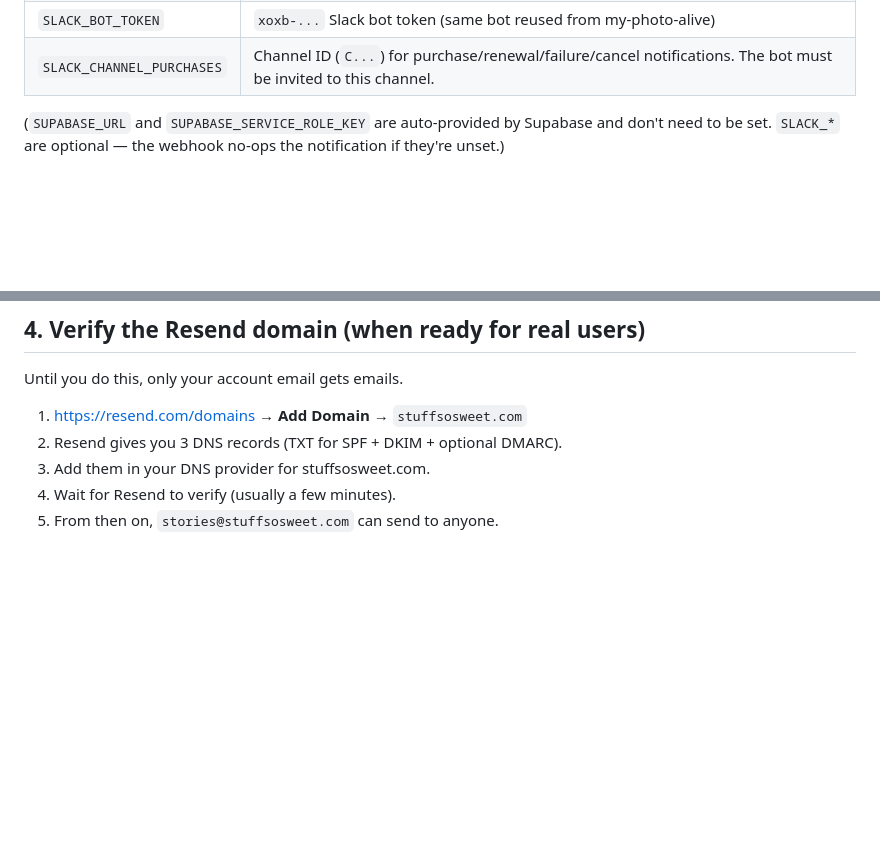
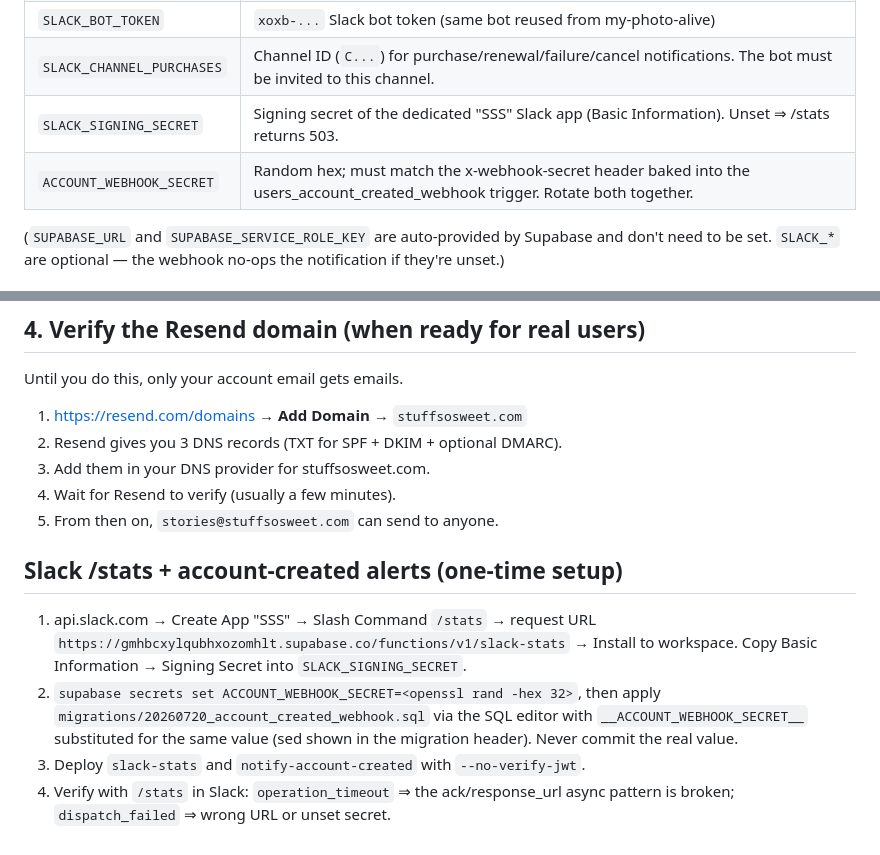
Before and after one commit to artbart/Sss_test, a Markdown page: sss5/supabase/DEPLOY.md, 2 parts joined by grey strips. Rendered like a GitHub page; blank space fills up the shorter version.

Commit message:
docs: Slack /stats + account-created alert setup in DEPLOY.md
Co-Authored-By: Claude Fable 5 <noreply@anthropic.com>
Claude-Session: https://claude.ai/code/session_01UNhJnwVcVso96YHWfF7bAV

```diff
--- a/sss5/supabase/DEPLOY.md
+++ b/sss5/supabase/DEPLOY.md
@@ -36,6 +36,8 @@ below). Add:
 | `CHAPTER_URL_BASE` | `https://stuffsosweet.com/chapter_update.html` |
 | `SLACK_BOT_TOKEN` | `xoxb-...` Slack bot token (same bot reused from my-photo-alive) |
 | `SLACK_CHANNEL_PURCHASES` | Channel ID (`C...`) for purchase/renewal/failure/cancel notifications. The bot must be invited to this channel. |
+| `SLACK_SIGNING_SECRET` | Signing secret of the dedicated "SSS" Slack app (Basic Information). Unset ⇒ /stats returns 503. |
+| `ACCOUNT_WEBHOOK_SECRET` | Random hex; must match the x-webhook-secret header baked into the users_account_created_webhook trigger. Rotate both together. |
 
 (`SUPABASE_URL` and `SUPABASE_SERVICE_ROLE_KEY` are auto-provided by Supabase
 and don't need to be set. `SLACK_*` are optional — the webhook no-ops the
@@ -127,3 +129,17 @@ Until you do this, only your account email gets emails.
 3. Add them in your DNS provider for stuffsosweet.com.
 4. Wait for Resend to verify (usually a few minutes).
 5. From then on, `stories@stuffsosweet.com` can send to anyone.
+
+## Slack /stats + account-created alerts (one-time setup)
+
+1. api.slack.com → Create App "SSS" → Slash Command `/stats` → request URL
+   `https://gmhbcxylqubhxozomhlt.supabase.co/functions/v1/slack-stats` →
+   Install to workspace. Copy Basic Information → Signing Secret into
+   `SLACK_SIGNING_SECRET`.
+2. `supabase secrets set ACCOUNT_WEBHOOK_SECRET=<openssl rand -hex 32>`, then
+   apply `migrations/20260720_account_created_webhook.sql` via the SQL editor
+   with `__ACCOUNT_WEBHOOK_SECRET__` substituted for the same value (sed shown
+   in the migration header). Never commit the real value.
+3. Deploy `slack-stats` and `notify-account-created` with `--no-verify-jwt`.
+4. Verify with `/stats` in Slack: `operation_timeout` ⇒ the ack/response_url
+   async pattern is broken; `dispatch_failed` ⇒ wrong URL or unset secret.
```
